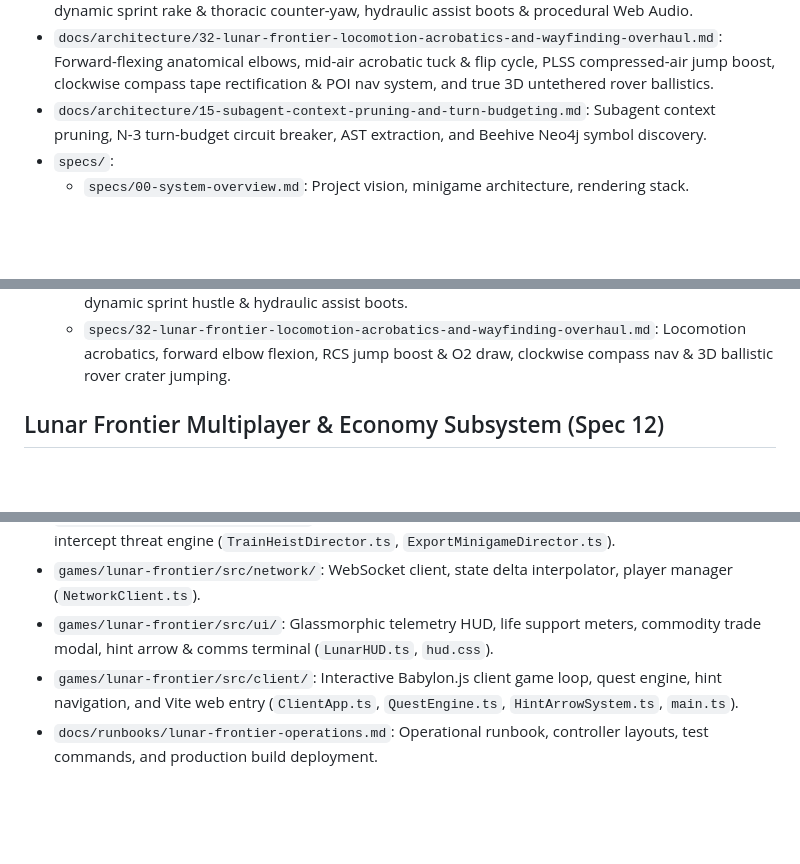
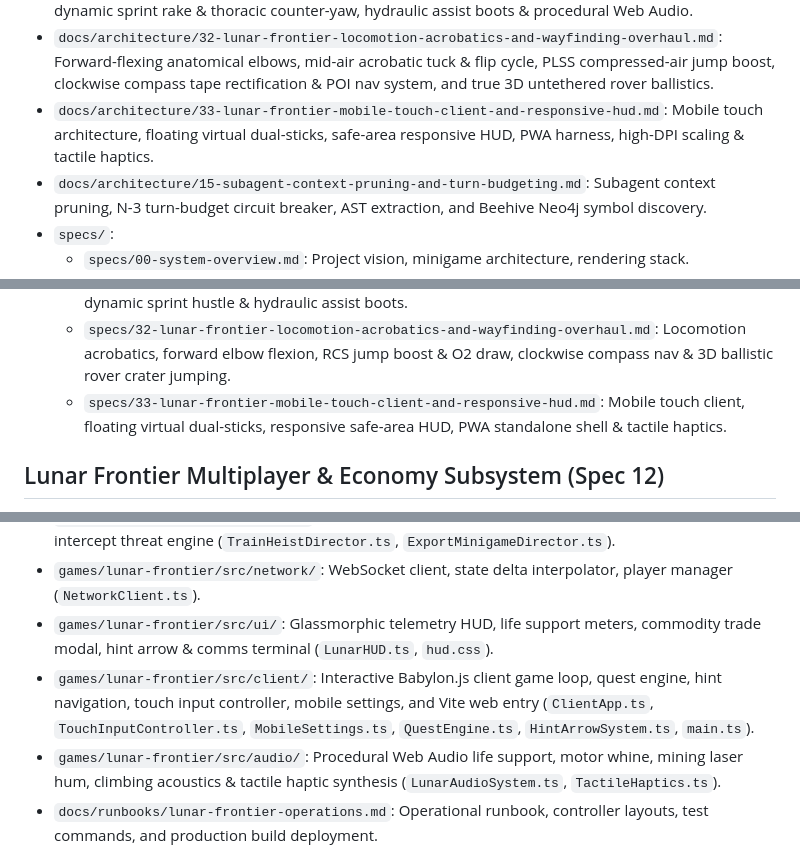
Before and after one commit to jagosan/playground, a Markdown page: docs/MAP.md, 3 parts joined by grey strips. GitHub-like rendering; blank space fills up the shorter version.

Commit message:
feat(spec33): Author mobile touch client & responsive HUD specification

```diff
--- a/docs/MAP.md
+++ b/docs/MAP.md
@@ -29,6 +29,7 @@
 - `docs/architecture/30-lunar-frontier-eva-locomotion-stormtrooper-suit-and-ui-cleanup.md`: Stormtrooper stylized composite armor hierarchy, asymmetric unilateral "Steelpush" bounding locomotion, contact-brace compression, alternating regolith footfall dust bursts, and dedicated browser-safe [U]/[H]/R3 UI toggle controls.
 - `docs/architecture/31-lunar-frontier-steelpush-locomotion-athletic-hustle-and-hydraulic-assist.md`: High-speed Steelpush locomotion, Olympic triple-jump airborne hitch-kick & stutter step, dynamic sprint rake & thoracic counter-yaw, hydraulic assist boots & procedural Web Audio.
 - `docs/architecture/32-lunar-frontier-locomotion-acrobatics-and-wayfinding-overhaul.md`: Forward-flexing anatomical elbows, mid-air acrobatic tuck & flip cycle, PLSS compressed-air jump boost, clockwise compass tape rectification & POI nav system, and true 3D untethered rover ballistics.
+- `docs/architecture/33-lunar-frontier-mobile-touch-client-and-responsive-hud.md`: Mobile touch architecture, floating virtual dual-sticks, safe-area responsive HUD, PWA harness, high-DPI scaling & tactile haptics.
 - `docs/architecture/15-subagent-context-pruning-and-turn-budgeting.md`: Subagent context pruning, N-3 turn-budget circuit breaker, AST extraction, and Beehive Neo4j symbol discovery.
 - `specs/`:
   - `specs/00-system-overview.md`: Project vision, minigame architecture, rendering stack.
@@ -56,6 +57,7 @@
   - `specs/30-lunar-frontier-eva-locomotion-stormtrooper-suit-and-ui-cleanup.md`: EVA locomotion overhaul, Stormtrooper stylized suit aesthetics, asymmetric Mistborn Steelpush bounding dynamics & dedicated UI toggle controls.
   - `specs/31-lunar-frontier-steelpush-locomotion-athletic-hustle-and-hydraulic-assist.md`: High-speed Steelpush locomotion overhaul, Olympic triple-jump mid-air cycling & stutter step, dynamic sprint hustle & hydraulic assist boots.
   - `specs/32-lunar-frontier-locomotion-acrobatics-and-wayfinding-overhaul.md`: Locomotion acrobatics, forward elbow flexion, RCS jump boost & O2 draw, clockwise compass nav & 3D ballistic rover crater jumping.
+  - `specs/33-lunar-frontier-mobile-touch-client-and-responsive-hud.md`: Mobile touch client, floating virtual dual-sticks, responsive safe-area HUD, PWA standalone shell & tactile haptics.
 
 ## Lunar Frontier Multiplayer & Economy Subsystem (Spec 12)
 - `games/lunar-frontier/server/`: Fastify + `ws` server, SQLite schema, market pricing, 20Hz tick (`LunarServer.ts`, `Database.ts`).
@@ -67,7 +69,8 @@
 - `games/lunar-frontier/src/quests/`: High-speed train heist director, export minigame director, USP intercept threat engine (`TrainHeistDirector.ts`, `ExportMinigameDirector.ts`).
 - `games/lunar-frontier/src/network/`: WebSocket client, state delta interpolator, player manager (`NetworkClient.ts`).
 - `games/lunar-frontier/src/ui/`: Glassmorphic telemetry HUD, life support meters, commodity trade modal, hint arrow & comms terminal (`LunarHUD.ts`, `hud.css`).
-- `games/lunar-frontier/src/client/`: Interactive Babylon.js client game loop, quest engine, hint navigation, and Vite web entry (`ClientApp.ts`, `QuestEngine.ts`, `HintArrowSystem.ts`, `main.ts`).
+- `games/lunar-frontier/src/client/`: Interactive Babylon.js client game loop, quest engine, hint navigation, touch input controller, mobile settings, and Vite web entry (`ClientApp.ts`, `TouchInputController.ts`, `MobileSettings.ts`, `QuestEngine.ts`, `HintArrowSystem.ts`, `main.ts`).
+- `games/lunar-frontier/src/audio/`: Procedural Web Audio life support, motor whine, mining laser hum, climbing acoustics & tactile haptic synthesis (`LunarAudioSystem.ts`, `TactileHaptics.ts`).
 - `docs/runbooks/lunar-frontier-operations.md`: Operational runbook, controller layouts, test commands, and production build deployment.
 
 ## Blender Asset Pipeline (Spec 05)
```
Also changed, not shown: docs/architecture/33-lunar-frontier-mobile-touch-client-and-responsive-hud.md (added, +171 -0 lines), specs/33-lunar-frontier-mobile-touch-client-and-responsive-hud.md (added, +400 -0 lines).
